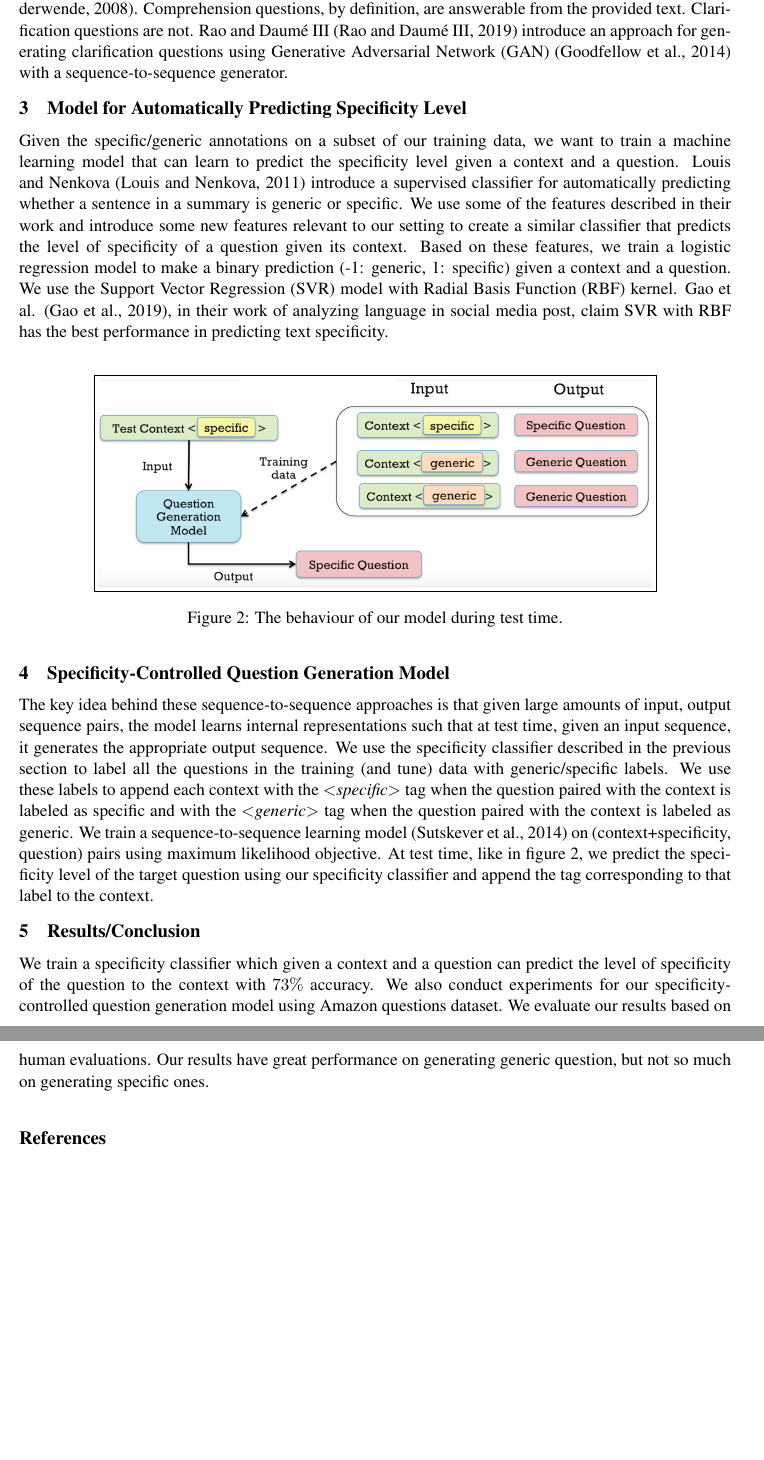
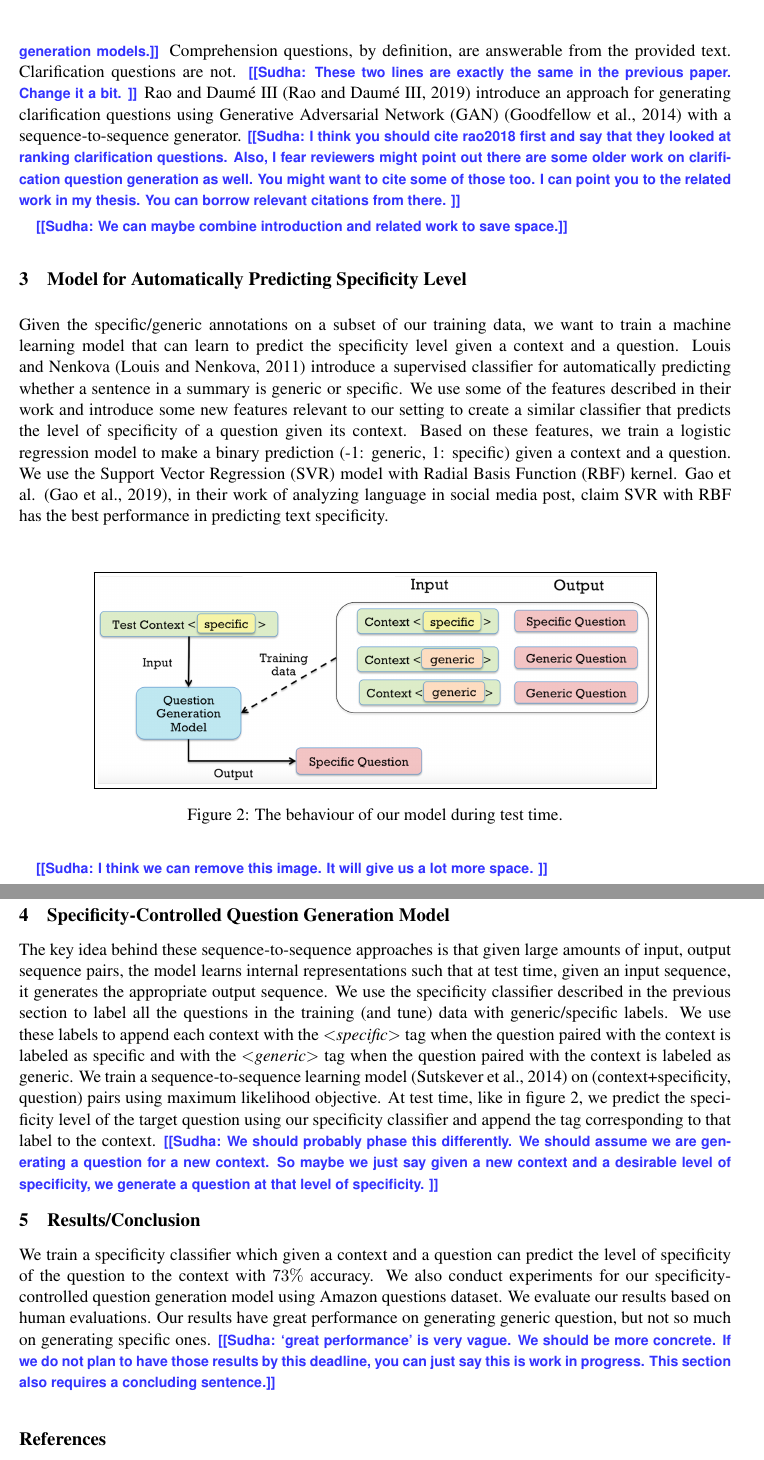
Before and after one commit to TristaCao/SpecificQ_Classifier, a LaTeX paper (winNLP2019/winlp2019_segen.tex): two parts of pages 2 and 3 of 3 before the commit and two parts of pages 2 and 3 of 4 after it, joined at a grey line, cut so that both start at the same text, the shorter picture padded with empty space. Compiled offline with pdfLaTeX.

Commit message:
Comments on first draft

```diff
--- a/winNLP2019/winlp2019_segen.tex
+++ b/winNLP2019/winlp2019_segen.tex
@@ -25,6 +25,8 @@
 \usepackage{latexsym}
 \usepackage{graphicx}
 \usepackage{cleveref}
+\usepackage{xcolor}
+\newcommand{\sudha}[1]{\textbf{\textsf{\textcolor{blue!80!white}{\footnotesize [[Sudha: #1]]}}}}
 
 
 
@@ -84,7 +86,7 @@ The problem of specificity level of machine-generated language has received spar
 
-Most prior works on question generation focus on generating reading comprehension questions \cite{vanderwende2008importance}. Comprehension questions, by definition, are answerable from the provided text. Clarification questions are not. Rao and Daum{\'e} III \cite{rao2019} introduce an approach for generating clarification questions using Generative Adversarial Network (GAN) \cite{goodfellow2014generative} with a sequence-to-sequence generator.
+Most prior works on question generation focus on generating reading comprehension questions \cite{vanderwende2008importance}. \sudha{You should cite some recent neural network based (non-clarification) question generation models.} Comprehension questions, by definition, are answerable from the provided text. Clarification questions are not. \sudha{These two lines are exactly the same in the previous paper. Change it a bit. } Rao and Daum{\'e} III \cite{rao2019} introduce an approach for generating clarification questions using Generative Adversarial Network (GAN) \cite{goodfellow2014generative} with a sequence-to-sequence generator. \sudha{I think you should cite rao2018 first and say that they looked at ranking clarification questions. Also, I fear reviewers might point out there are some older work on clarification question generation as well. You might want to cite some of those too. I can point you to the related work in my thesis. You can borrow relevant citations from there. }
 
-
+\sudha{We can maybe combine introduction and related work to save space.}
 
 \section{Model for Automatically Predicting Specificity Level}\label{classifier}
 
@@ -95,18 +97,19 @@ Given the specific/generic annotations on a subset of our training data, we want
 	\fbox{\includegraphics[scale = 0.35]{roadmap.png}}
     \caption{The behaviour of our model during test time.}\label{roadmap}
 \end{figure*}
+\sudha{I think we can remove this image. It will give us a lot more space. }
 
 \section{Specificity-Controlled Question Generation Model}\label{model}
 The key idea behind these sequence-to-sequence approaches is that given large amounts of input, output sequence pairs, the model learns internal representations such that at test time, given an input sequence, it generates the appropriate output sequence.
 We use the specificity classifier described in the previous section to label all the questions in the training (and tune) data with generic/specific labels.
 We use these labels to append each context with the \textit{$<$specific$>$} tag when the question paired with the context is labeled as specific and with the \textit{$<$generic$>$} tag when the question paired with the context is labeled as generic.
 We train a sequence-to-sequence learning model \cite{sutskever2014sequence} on (context+specificity, question) pairs using maximum likelihood objective.
-At test time, like in figure \ref{roadmap}, we predict the specificity level of the target question using our specificity classifier and append the tag corresponding to that label to the context.
+At test time, like in figure \ref{roadmap}, we predict the specificity level of the target question using our specificity classifier and append the tag corresponding to that label to the context. \sudha{We should probably phase this differently. We should assume we are generating a question for a new context. So maybe we just say given a new context and a desirable level of specificity, we generate a question at that level of specificity. }
 
 
 \section{Results/Conclusion}
 We train a specificity classifier which given a context and a question can predict the level of specificity of the question to the context with $73 \%$ accuracy.
-We also conduct experiments for our specificity-controlled question generation model using Amazon questions dataset. We evaluate our results based on human evaluations. Our results have great performance on generating generic question, but not so much on generating specific ones.
+We also conduct experiments for our specificity-controlled question generation model using Amazon questions dataset. We evaluate our results based on human evaluations. Our results have great performance on generating generic question, but not so much on generating specific ones. \sudha{`great performance' is very vague. We should be more concrete. If we do not plan to have those results by this deadline, you can just say this is work in progress. This section also requires a concluding sentence.}
 
 % include your own bib file like this:
 %\bibliographystyle{acl}
```
Also changed, not shown: winNLP2019/winlp2019_segen.tex (12 more changed lines).
